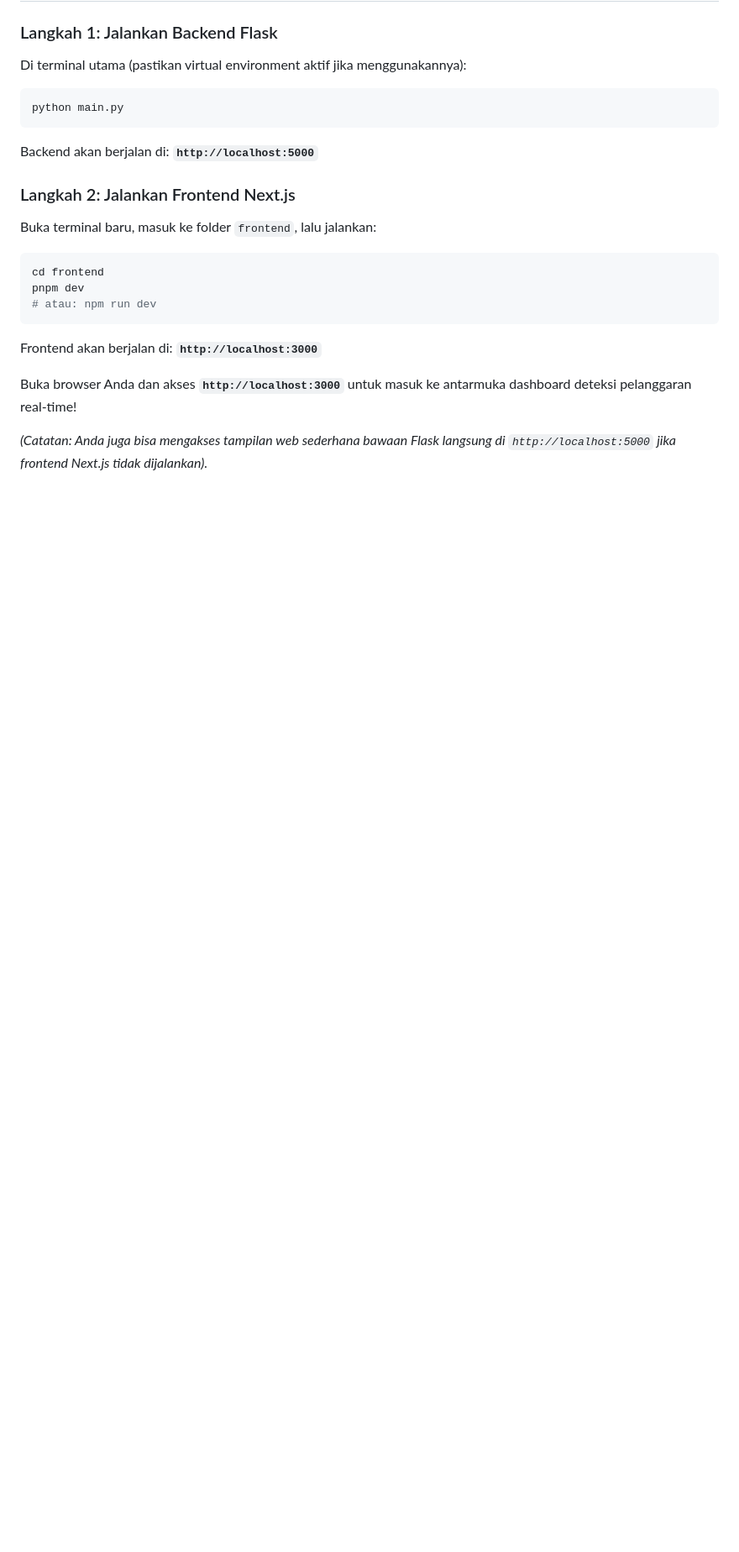
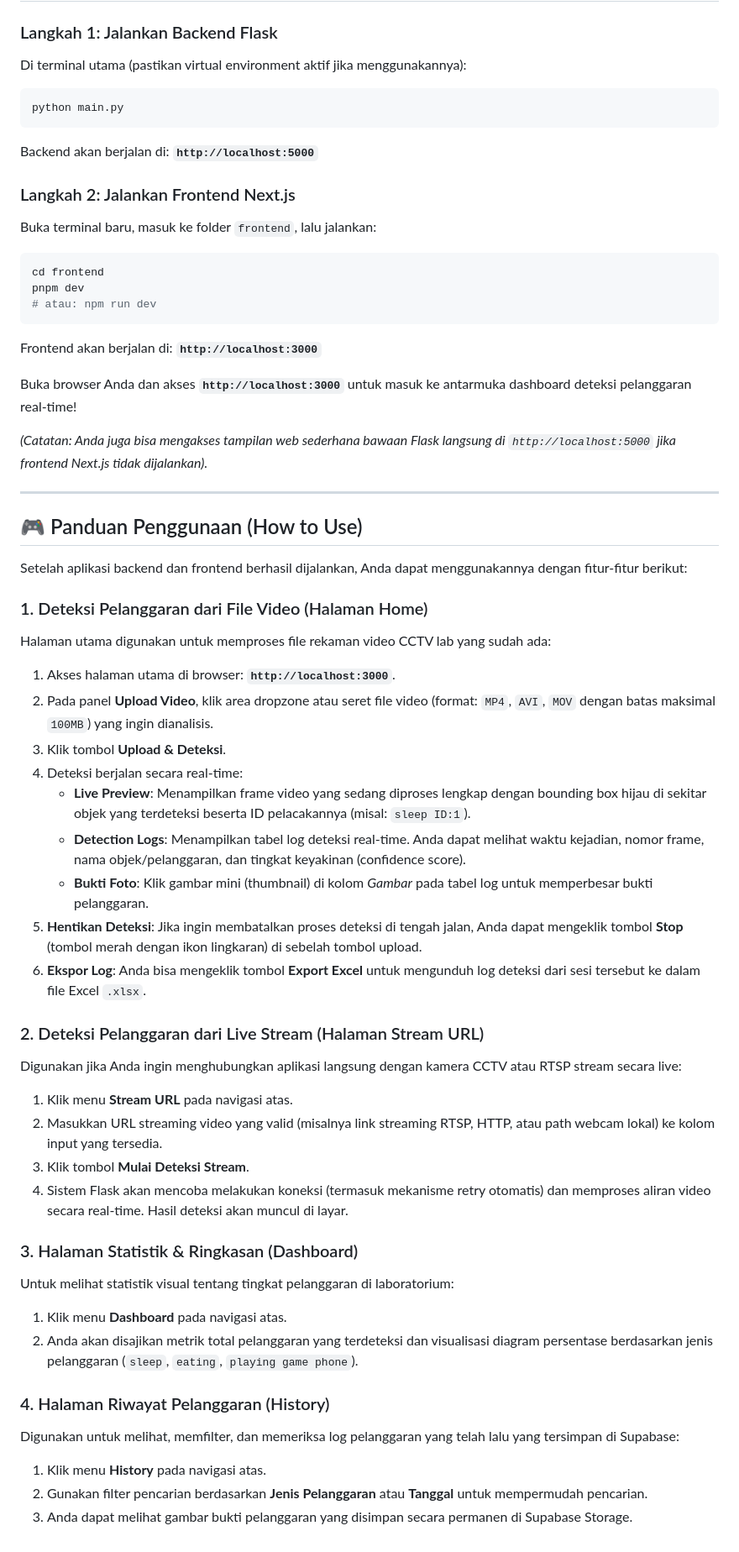
Before and after one commit to BariqAbrarRamadhan/PA_Lab-Violation_FasterRCNN, a Markdown page: README.md, the part around the change. Shown at 84% size. Drawn GitHub-style; blank space fills up the shorter version.

Commit message:
Update README.md with How to Use instructions

```diff
--- a/README.md
+++ b/README.md
@@ -114,3 +114,39 @@ Frontend akan berjalan di: **`http://localhost:3000`**
 Buka browser Anda dan akses **`http://localhost:3000`** untuk masuk ke antarmuka dashboard deteksi pelanggaran real-time!
 
 *(Catatan: Anda juga bisa mengakses tampilan web sederhana bawaan Flask langsung di `http://localhost:5000` jika frontend Next.js tidak dijalankan).*
+
+---
+
+## 🎮 Panduan Penggunaan (How to Use)
+
+Setelah aplikasi backend dan frontend berhasil dijalankan, Anda dapat menggunakannya dengan fitur-fitur berikut:
+
+### 1. Deteksi Pelanggaran dari File Video (Halaman Home)
+Halaman utama digunakan untuk memproses file rekaman video CCTV lab yang sudah ada:
+1. Akses halaman utama di browser: **`http://localhost:3000`**.
+2. Pada panel **Upload Video**, klik area dropzone atau seret file video (format: `MP4`, `AVI`, `MOV` dengan batas maksimal `100MB`) yang ingin dianalisis.
+3. Klik tombol **Upload & Deteksi**.
+4. Deteksi berjalan secara real-time:
+   * **Live Preview**: Menampilkan frame video yang sedang diproses lengkap dengan bounding box hijau di sekitar objek yang terdeteksi beserta ID pelacakannya (misal: `sleep ID:1`).
+   * **Detection Logs**: Menampilkan tabel log deteksi real-time. Anda dapat melihat waktu kejadian, nomor frame, nama objek/pelanggaran, dan tingkat keyakinan (confidence score).
+   * **Bukti Foto**: Klik gambar mini (thumbnail) di kolom *Gambar* pada tabel log untuk memperbesar bukti pelanggaran.
+5. **Hentikan Deteksi**: Jika ingin membatalkan proses deteksi di tengah jalan, Anda dapat mengeklik tombol **Stop** (tombol merah dengan ikon lingkaran) di sebelah tombol upload.
+6. **Ekspor Log**: Anda bisa mengeklik tombol **Export Excel** untuk mengunduh log deteksi dari sesi tersebut ke dalam file Excel `.xlsx`.
+
+### 2. Deteksi Pelanggaran dari Live Stream (Halaman Stream URL)
+Digunakan jika Anda ingin menghubungkan aplikasi langsung dengan kamera CCTV atau RTSP stream secara live:
+1. Klik menu **Stream URL** pada navigasi atas.
+2. Masukkan URL streaming video yang valid (misalnya link streaming RTSP, HTTP, atau path webcam lokal) ke kolom input yang tersedia.
+3. Klik tombol **Mulai Deteksi Stream**.
+4. Sistem Flask akan mencoba melakukan koneksi (termasuk mekanisme retry otomatis) dan memproses aliran video secara real-time. Hasil deteksi akan muncul di layar.
+
+### 3. Halaman Statistik & Ringkasan (Dashboard)
+Untuk melihat statistik visual tentang tingkat pelanggaran di laboratorium:
+1. Klik menu **Dashboard** pada navigasi atas.
+2. Anda akan disajikan metrik total pelanggaran yang terdeteksi dan visualisasi diagram persentase berdasarkan jenis pelanggaran (`sleep`, `eating`, `playing game phone`).
+
+### 4. Halaman Riwayat Pelanggaran (History)
+Digunakan untuk melihat, memfilter, dan memeriksa log pelanggaran yang telah lalu yang tersimpan di Supabase:
+1. Klik menu **History** pada navigasi atas.
+2. Gunakan filter pencarian berdasarkan **Jenis Pelanggaran** atau **Tanggal** untuk mempermudah pencarian.
+3. Anda dapat melihat gambar bukti pelanggaran yang disimpan secara permanen di Supabase Storage.
```
